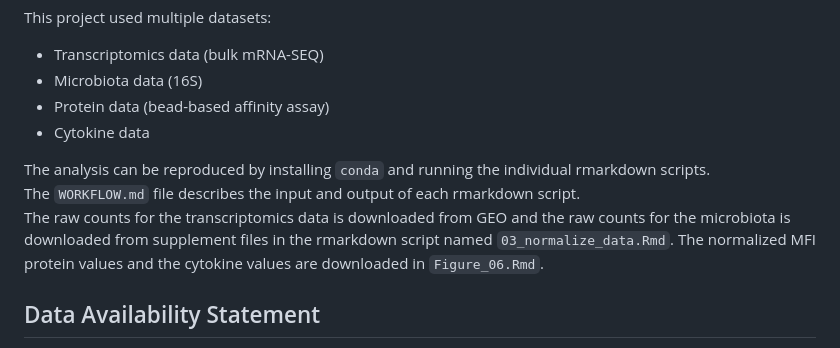
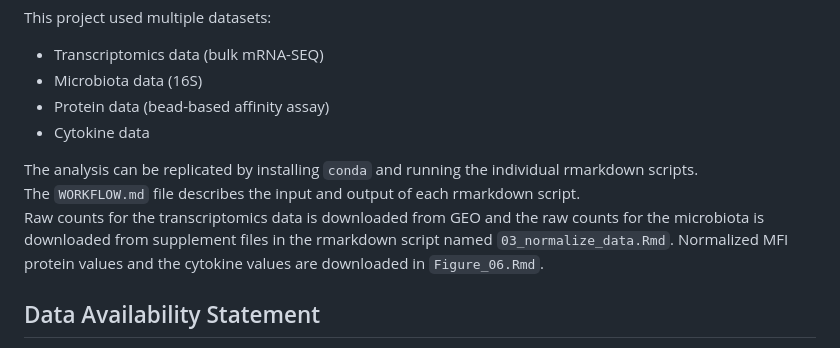
Before and after one commit to NBISweden/tissue-adherent-VMB, a Markdown page: README.md, the part around the change. GitHub-like rendering.

Commit message:
fix replication term

```diff
--- a/README.md
+++ b/README.md
@@ -10,9 +10,9 @@ This project used multiple datasets:
 - Protein data (bead-based affinity assay)
 - Cytokine data
 
-The analysis can be reproduced by installing `conda` and running the individual rmarkdown scripts.\
+The analysis can be replicated by installing `conda` and running the individual rmarkdown scripts.\
 The `WORKFLOW.md` file describes the input and output of each rmarkdown script.\
-The raw counts for the transcriptomics data is downloaded from GEO and the raw counts for the microbiota is downloaded from supplement files in the rmarkdown script named `03_normalize_data.Rmd`. The normalized MFI protein values and the cytokine values are downloaded in `Figure_06.Rmd`.
+Raw counts for the transcriptomics data is downloaded from GEO and the raw counts for the microbiota is downloaded from supplement files in the rmarkdown script named `03_normalize_data.Rmd`. Normalized MFI protein values and the cytokine values are downloaded in `Figure_06.Rmd`.
 
 ## Data Availability Statement
 
```
